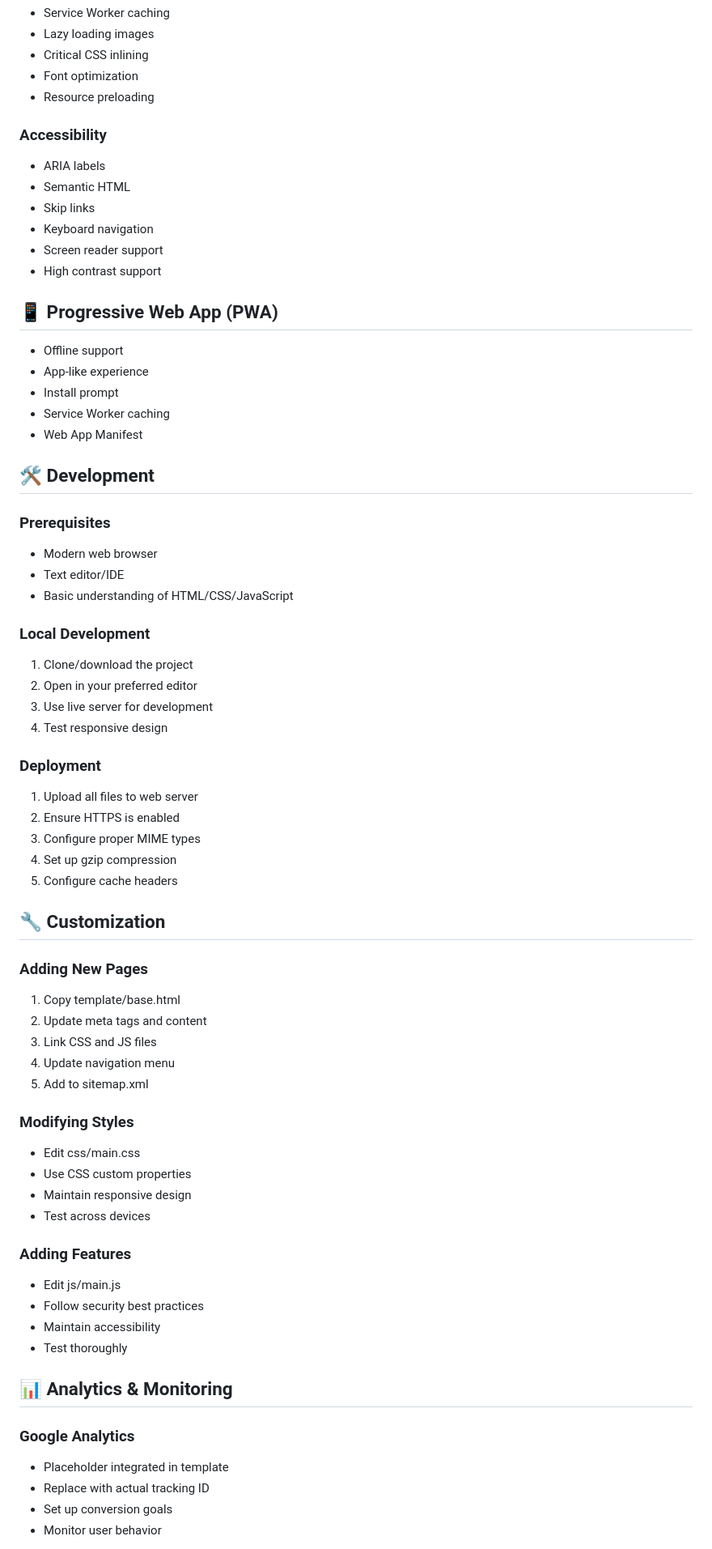
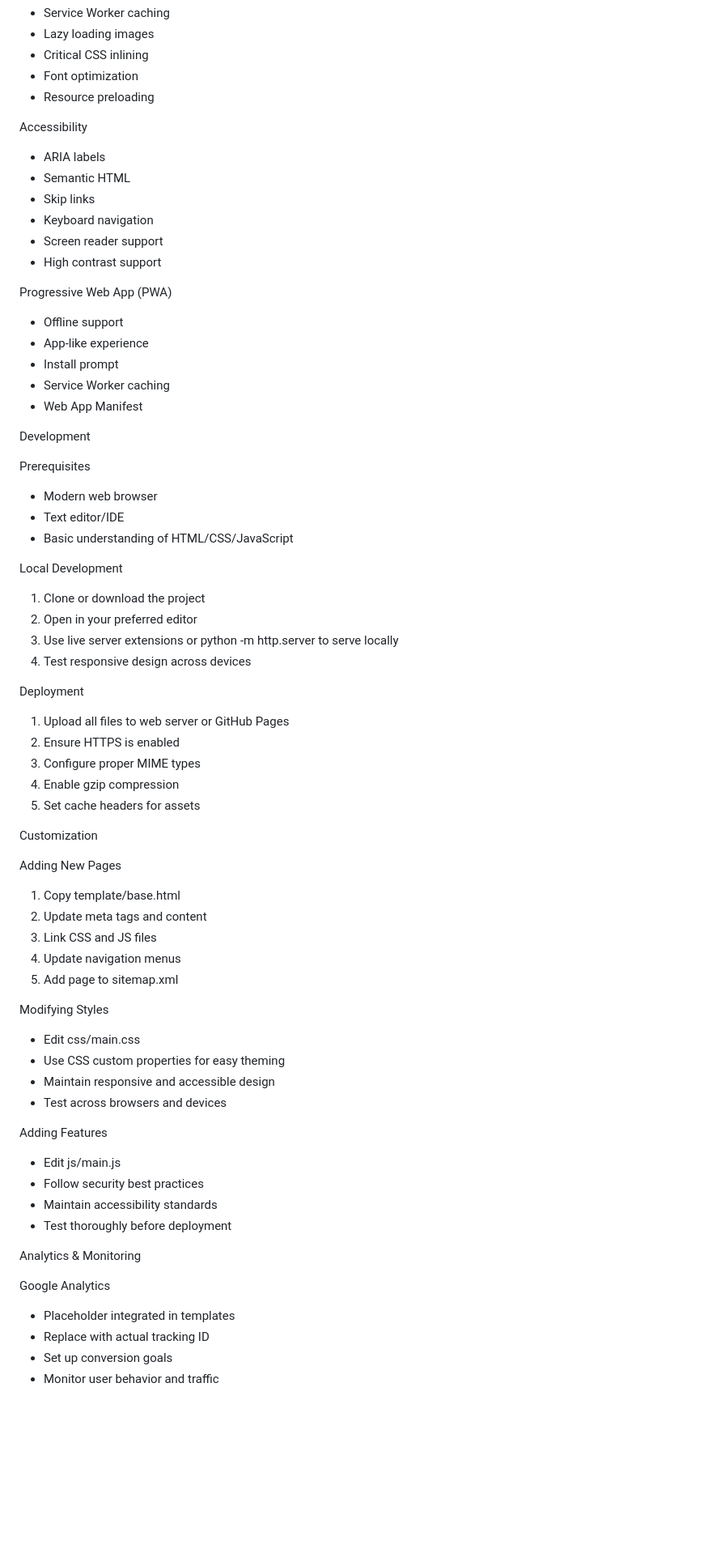
Before and after one commit to ADMINGTR/superpusedcar, a Markdown page: docs/README.md, the part around one of its changes. Shown at 81% size. GitHub-like rendering; blank space fills up the shorter version.

```diff
--- a/docs/README.md
+++ b/docs/README.md
@@ -73,7 +71,7 @@ superpusedcar/
 - Font optimization
 - Resource preloading
 
-### Accessibility
+Accessibility
 - ARIA labels
 - Semantic HTML
 - Skip links
@@ -81,59 +79,59 @@ superpusedcar/
 - Screen reader support
 - High contrast support
 
-## 📱 Progressive Web App (PWA)
+Progressive Web App (PWA)
 - Offline support
 - App-like experience
 - Install prompt
 - Service Worker caching
 - Web App Manifest
 
-## 🛠️ Development
+Development
 
-### Prerequisites
+Prerequisites
 - Modern web browser
 - Text editor/IDE
 - Basic understanding of HTML/CSS/JavaScript
 
-### Local Development
-1. Clone/download the project
+Local Development
+1. Clone or download the project
 2. Open in your preferred editor
-3. Use live server for development
-4. Test responsive design
+3. Use live server extensions or python -m http.server to serve locally
+4. Test responsive design across devices
 
-### Deployment
-1. Upload all files to web server
+Deployment
+1. Upload all files to web server or GitHub Pages
 2. Ensure HTTPS is enabled
 3. Configure proper MIME types
-4. Set up gzip compression
-5. Configure cache headers
+4. Enable gzip compression
+5. Set cache headers for assets
 
-## 🔧 Customization
+Customization
 
-### Adding New Pages
+Adding New Pages
 1. Copy template/base.html
 2. Update meta tags and content
 3. Link CSS and JS files
-4. Update navigation menu
-5. Add to sitemap.xml
+4. Update navigation menus
+5. Add page to sitemap.xml
 
-### Modifying Styles
+Modifying Styles
 - Edit css/main.css
-- Use CSS custom properties
-- Maintain responsive design
-- Test across devices
+- Use CSS custom properties for easy theming
+- Maintain responsive and accessible design
+- Test across browsers and devices
 
-### Adding Features
+Adding Features
 - Edit js/main.js
 - Follow security best practices
-- Maintain accessibility
-- Test thoroughly
+- Maintain accessibility standards
+- Test thoroughly before deployment
 
-## 📊 Analytics & Monitoring
+Analytics & Monitoring
 
-### Google Analytics
-- Placeholder integrated in template
+Google Analytics
+- Placeholder integrated in templates
 - Replace with actual tracking ID
 - Set up conversion goals
-- Monitor user behavior
+- Monitor user behavior and traffic
 
```
Also changed, not shown: other parts of docs/README.md (+54 -59 lines).
